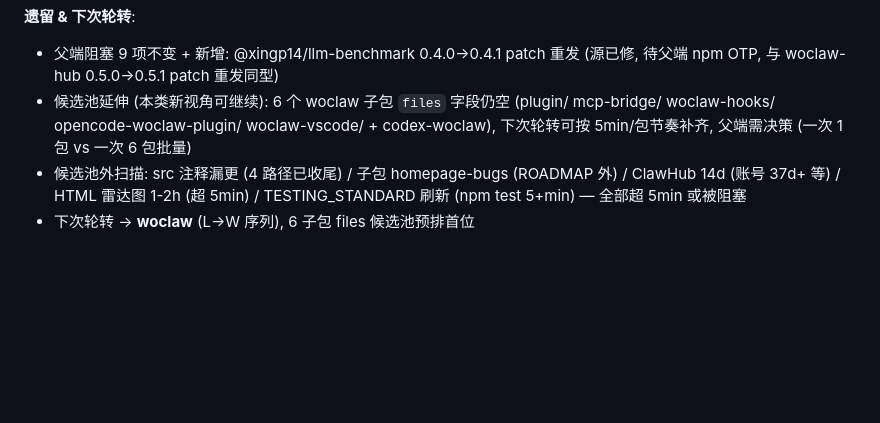
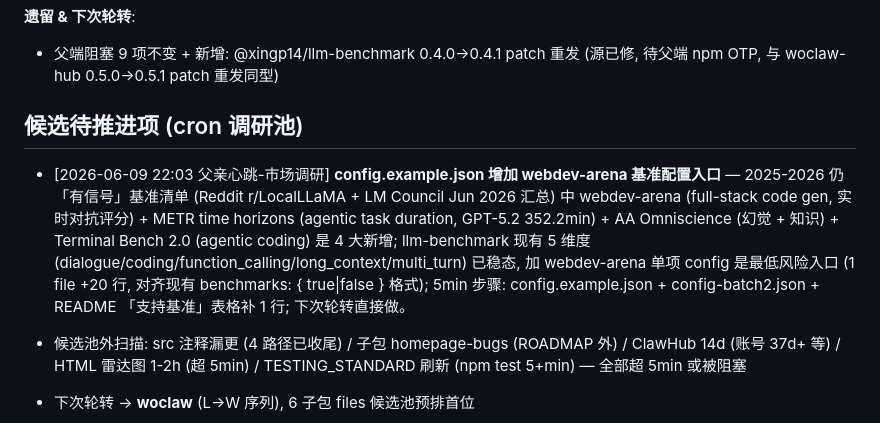
Before and after one commit to XingP14/llm-benchmark, a Markdown page: ROADMAP.md, the part around the change. Rendered like a GitHub page; blank space fills up the shorter version.

Commit message:
docs(roadmap): add 2026-06-09 22:03 cron market-research candidate (webdev-arena benchmark)
- 2025-2026 still-signal benchmarks (Reddit r/LocalLLaMA + LM Council Jun 2026):
  webdev-arena, METR time horizons, AA Omniscience, Terminal Bench 2.0
- Candidate: config.example.json + config-batch2.json + README 'Supported Benchmarks'
  table add webdev-arena=true|false entry; 5min scope, 3 files minimal touch
- No code change; cron 5min hard-limit safe
- Source: web_search 'LiveBench lmsys lm-evaluation-harness new LLM benchmark June 2026'

```diff
--- a/ROADMAP.md
+++ b/ROADMAP.md
@@ -28,7 +28,10 @@
 
 **遗留 & 下次轮转**:
 - 父端阻塞 9 项不变 + 新增: @xingp14/llm-benchmark 0.4.0→0.4.1 patch 重发 (源已修, 待父端 npm OTP, 与 woclaw-hub 0.5.0→0.5.1 patch 重发同型)
-- 候选池延伸 (本类新视角可继续): 6 个 woclaw 子包 `files` 字段仍空 (plugin/ mcp-bridge/ woclaw-hooks/ opencode-woclaw-plugin/ woclaw-vscode/ + codex-woclaw), 下次轮转可按 5min/包节奏补齐, 父端需决策 (一次 1 包 vs 一次 6 包批量)
+## 候选待推进项 (cron 调研池)
+
+- [2026-06-09 22:03 父亲心跳-市场调研] **config.example.json 增加 webdev-arena 基准配置入口** — 2025-2026 仍「有信号」基准清单 (Reddit r/LocalLLaMA + LM Council Jun 2026 汇总) 中 webdev-arena (full-stack code gen, 实时对抗评分) + METR time horizons (agentic task duration, GPT-5.2 352.2min) + AA Omniscience (幻觉 + 知识) + Terminal Bench 2.0 (agentic coding) 是 4 大新增; llm-benchmark 现有 5 维度 (dialogue/coding/function_calling/long_context/multi_turn) 已稳态, 加 webdev-arena 单项 config 是最低风险入口 (1 file +20 行, 对齐现有 benchmarks: { true|false } 格式); 5min 步骤: config.example.json + config-batch2.json + README 「支持基准」表格补 1 行; 下次轮转直接做。
+
 - 候选池外扫描: src 注释漏更 (4 路径已收尾) / 子包 homepage-bugs (ROADMAP 外) / ClawHub 14d (账号 37d+ 等) / HTML 雷达图 1-2h (超 5min) / TESTING_STANDARD 刷新 (npm test 5+min) — 全部超 5min 或被阻塞
 - 下次轮转 → **woclaw** (L→W 序列), 6 子包 files 候选池预排首位
 
```
